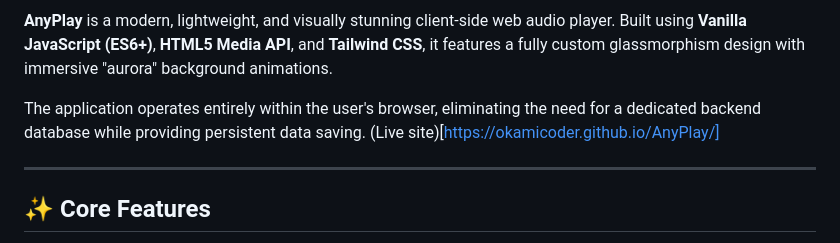
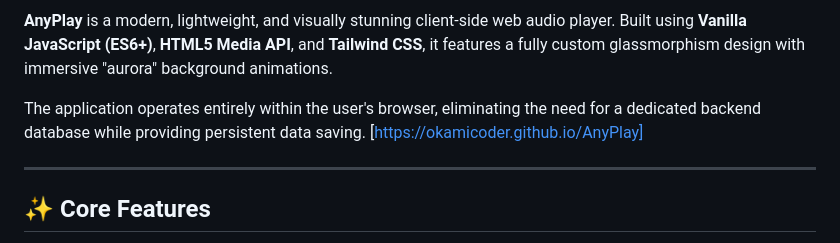
Before and after one commit to OkamiCoder/AnyPlay, a Markdown page: README.md, the part around the change. GitHub-like rendering.

```diff
--- a/README.md
+++ b/README.md
@@ -7,7 +7,7 @@
 **AnyPlay** is a modern, lightweight, and visually stunning client-side web audio player. Built using **Vanilla JavaScript (ES6+)**, **HTML5 Media API**, and **Tailwind CSS**, it features a fully custom glassmorphism design with immersive "aurora" background animations.
 
 The application operates entirely within the user's browser, eliminating the need for a dedicated backend database while providing persistent data saving.
-(Live site)[https://okamicoder.github.io/AnyPlay/]
+[https://okamicoder.github.io/AnyPlay]
 
 ---
 
```
